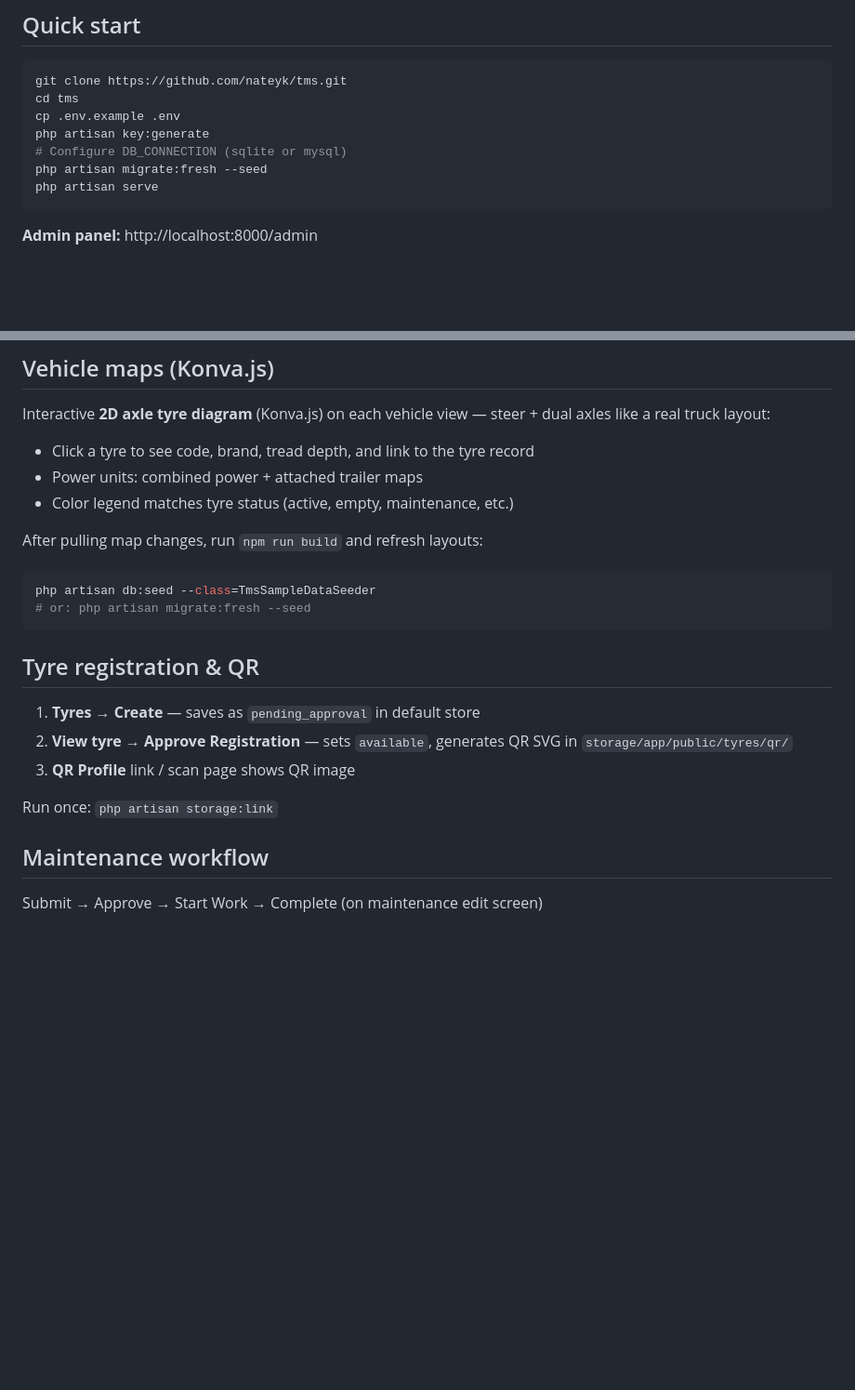
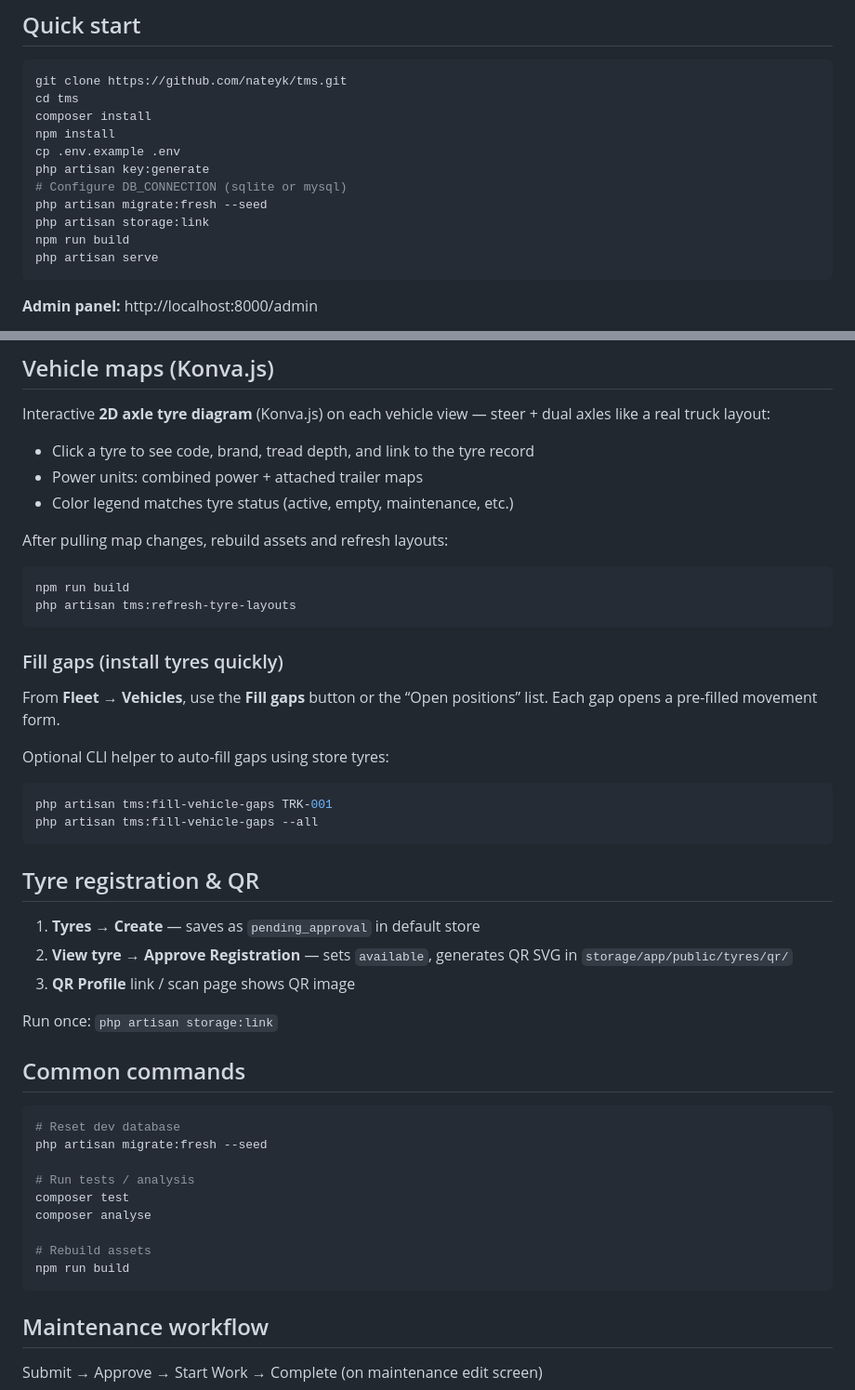
Before and after one commit to nateyk/tms, a Markdown page: README.md, 2 parts joined by grey strips. Shown at 93% size. Drawn GitHub-style; blank space fills up the shorter version.

Commit message:
Docs: polish setup and tyre map workflow
Add missing install/build steps, document tyre map layout refresh and gap-fill commands,
and include common dev commands.

Co-authored-by: Cursor <cursoragent@cursor.com>

````diff
--- a/README.md
+++ b/README.md
@@ -37,10 +37,14 @@ GitHub: [https://github.com/nateyk/tms](https://github.com/nateyk/tms)
 ```bash
 git clone https://github.com/nateyk/tms.git
 cd tms
+composer install
+npm install
 cp .env.example .env
 php artisan key:generate
 # Configure DB_CONNECTION (sqlite or mysql)
 php artisan migrate:fresh --seed
+php artisan storage:link
+npm run build
 php artisan serve
 ```
 
@@ -161,11 +165,23 @@ Interactive **2D axle tyre diagram** (Konva.js) on each vehicle view — steer +
 - Power units: combined power + attached trailer maps
 - Color legend matches tyre status (active, empty, maintenance, etc.)
 
-After pulling map changes, run `npm run build` and refresh layouts:
+After pulling map changes, rebuild assets and refresh layouts:
 
 ```bash
-php artisan db:seed --class=TmsSampleDataSeeder
-# or: php artisan migrate:fresh --seed
+npm run build
+php artisan tms:refresh-tyre-layouts
+```
+
+### Fill gaps (install tyres quickly)
+
+From **Fleet → Vehicles**, use the **Fill gaps** button or the “Open positions” list. Each gap opens a pre-filled
+movement form.
+
+Optional CLI helper to auto-fill gaps using store tyres:
+
+```bash
+php artisan tms:fill-vehicle-gaps TRK-001
+php artisan tms:fill-vehicle-gaps --all
 ```
 
 ## Tyre registration & QR
@@ -175,6 +191,20 @@ php artisan db:seed --class=TmsSampleDataSeeder
 3. **QR Profile** link / scan page shows QR image
 
 Run once: `php artisan storage:link`
+
+## Common commands
+
+```bash
+# Reset dev database
+php artisan migrate:fresh --seed
+
+# Run tests / analysis
+composer test
+composer analyse
+
+# Rebuild assets
+npm run build
+```
 
 ## Maintenance workflow
 
````
